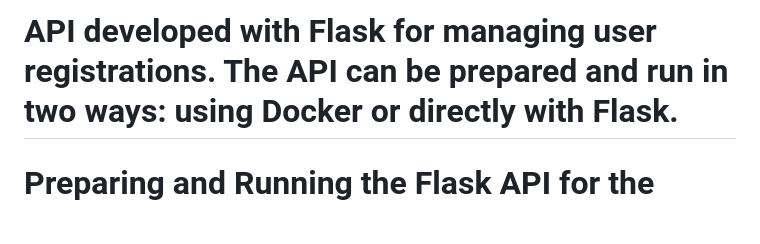
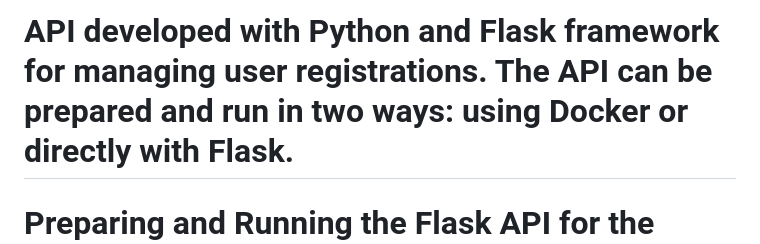
Before and after one commit to PolMuri/Authentication-Api, a Markdown page: README.md, the part around the change. GitHub-like rendering; blank space fills up the shorter version.

```diff
--- a/README.md
+++ b/README.md
@@ -1,4 +1,4 @@
-#  API developed with Flask for managing user registrations. The API can be prepared and run in two ways: using Docker or directly with Flask.
+#  API developed with Python and Flask framework for managing user registrations. The API can be prepared and run in two ways: using Docker or directly with Flask.
 
 # Preparing and Running the Flask API for the Register
 
```
